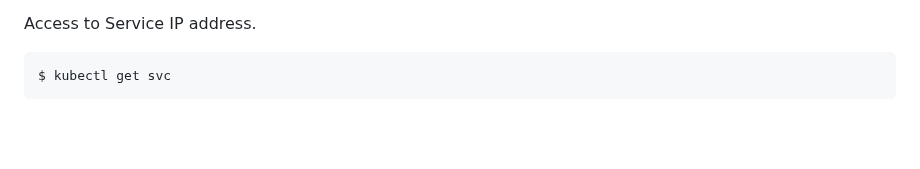
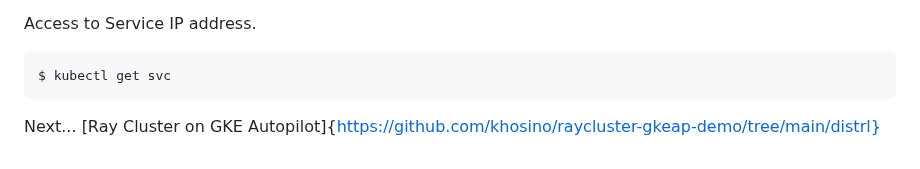
Before and after one commit to yhori991/gke-tutorial, a Markdown page: README.md, the part around the change. Drawn GitHub-style; blank space fills up the shorter version.

````diff
--- a/README.md
+++ b/README.md
@@ -726,3 +726,6 @@ Access to Service IP address.
 ```
 $ kubectl get svc
 ```
+
+Next...
+[Ray Cluster on GKE Autopilot]{https://github.com/khosino/raycluster-gkeap-demo/tree/main/distrl}
````
